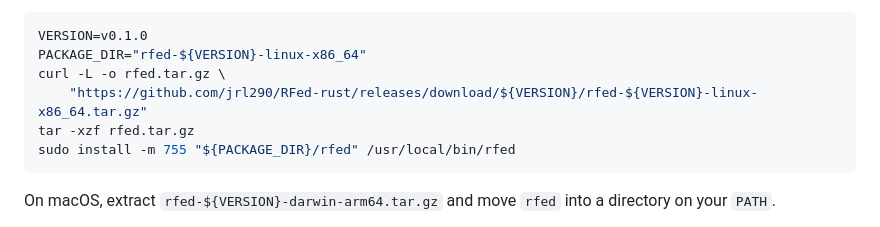
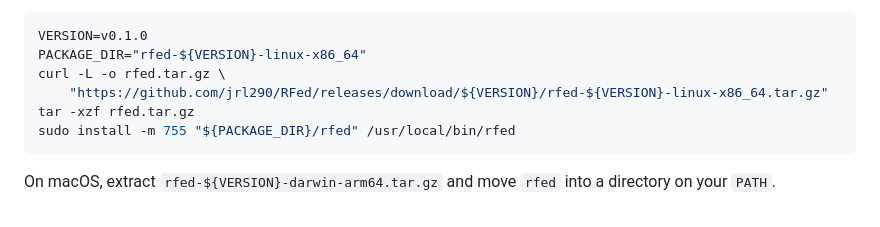
Before and after one commit to jrl290/RFed, a Markdown page: README.md, the part around the change. Rendered like a GitHub page.

Commit message:
Fix release download URL in README

````diff
--- a/README.md
+++ b/README.md
@@ -65,7 +65,7 @@ Example for Linux x86_64:
 VERSION=v0.1.0
 PACKAGE_DIR="rfed-${VERSION}-linux-x86_64"
 curl -L -o rfed.tar.gz \
-    "https://github.com/jrl290/RFed-rust/releases/download/${VERSION}/rfed-${VERSION}-linux-x86_64.tar.gz"
+    "https://github.com/jrl290/RFed/releases/download/${VERSION}/rfed-${VERSION}-linux-x86_64.tar.gz"
 tar -xzf rfed.tar.gz
 sudo install -m 755 "${PACKAGE_DIR}/rfed" /usr/local/bin/rfed
 ```
````
